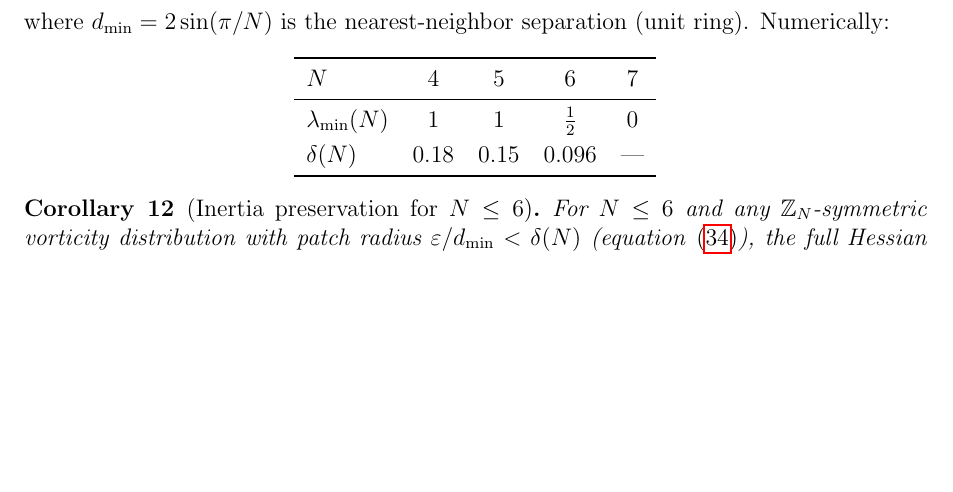
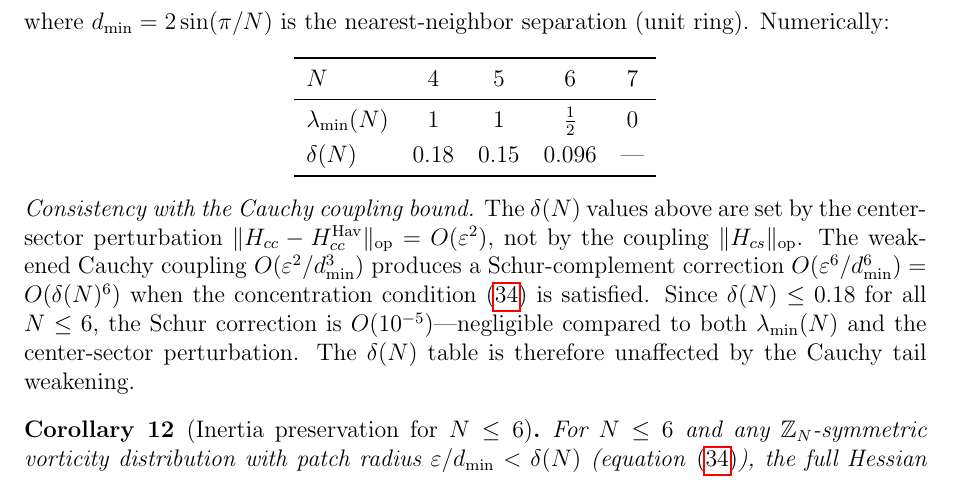
Before and after one commit to speagleg/polar-planetary-polygons, a LaTeX paper (latex/paper/main.tex): part of page 29 of 48, cut so that both start at the same text, the shorter picture padded with empty space. Compiled offline with pdfLaTeX.

Commit message:
Verify Cauchy coupling weakening doesn't invalidate delta(N) table
The weakened Cauchy blob coupling O(eps^2/d_min^3) produces a Schur
complement correction O(eps^6/d_min^6) = O(delta(N)^6). Since
delta(N) <= 0.18 for N<=6, this is O(10^-5) — negligible compared to
both lambda_min(N) and the center-sector perturbation. The delta(N)
values are set by the center-sector bound, not the coupling bound,
so they are unaffected by the Cauchy tail weakening.

For N=7: the existing argument (O(eps^6/d_min^6) << 4*eps^2, i.e.,
eps^4/d_min^6 << 4, which holds for eps < d_min) is already correct.

Added explicit verification paragraph after the delta(N) table.

Co-Authored-By: Claude Opus 4.6 (1M context) <noreply@anthropic.com>

```diff
--- a/latex/paper/main.tex
+++ b/latex/paper/main.tex
@@ -2304,6 +2304,19 @@ $\delta(N)$ & $0.18$ & $0.15$ & $0.096$ & $\text{---}$ \\
 \bottomrule
 \end{tabular}
 \end{center}
+\noindent
+\emph{Consistency with the Cauchy coupling bound.}
+The $\delta(N)$ values above are set by the center-sector perturbation
+$\|H_{cc} - H_{cc}^{\mathrm{Hav}}\|_{\mathrm{op}} = O(\varepsilon^2)$,
+not by the coupling $\|H_{cs}\|_{\mathrm{op}}$.  The weakened Cauchy
+coupling $O(\varepsilon^2/d_{\min}^3)$ produces a Schur-complement
+correction $O(\varepsilon^6/d_{\min}^6) = O(\delta(N)^6)$ when the
+concentration condition~\eqref{eq:concentration-bound} is satisfied.
+Since $\delta(N) \le 0.18$ for all $N \le 6$, the Schur correction is
+$O(10^{-5})$---negligible compared to both $\lambda_{\min}(N)$ and
+the center-sector perturbation.  The $\delta(N)$ table is therefore
+unaffected by the Cauchy tail weakening.
+
 \begin{corollary}[Inertia preservation for $N \le 6$]
 \label{cor:inertia-N6}
 For $N \le 6$ and any $\mathbb{Z}_N$-symmetric vorticity distribution
```
